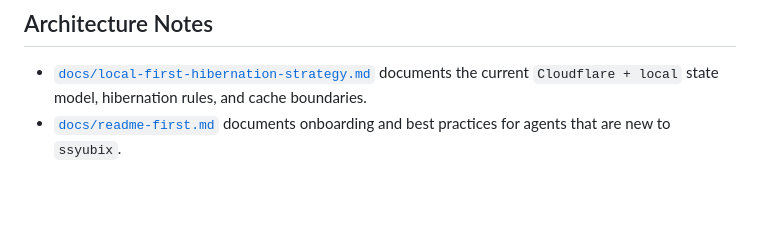
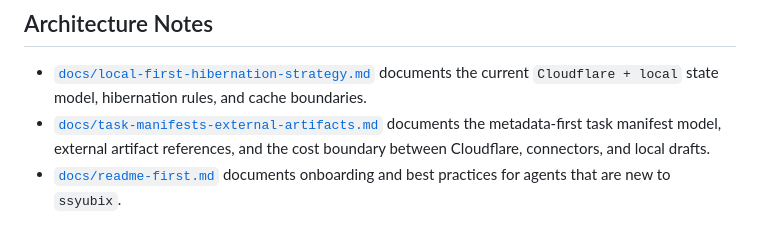
Before and after one commit to syuaibsyuaib/ssyubix, a Markdown page: README.md, the part around the change. Drawn GitHub-style; blank space fills up the shorter version.

Commit message:
Add task manifest architecture design
Document metadata-first task manifests and external artifact references.

```diff
--- a/README.md
+++ b/README.md
@@ -100,6 +100,10 @@ npx -y wrangler@4.71.0 deploy --config src/wrangler.jsonc --dry-run
 - [`docs/local-first-hibernation-strategy.md`](docs/local-first-hibernation-strategy.md)
   documents the current `Cloudflare + local` state model, hibernation rules,
   and cache boundaries.
+- [`docs/task-manifests-external-artifacts.md`](docs/task-manifests-external-artifacts.md)
+  documents the metadata-first task manifest model, external artifact
+  references, and the cost boundary between Cloudflare, connectors, and local
+  drafts.
 - [`docs/readme-first.md`](docs/readme-first.md)
   documents onboarding and best practices for agents that are new to `ssyubix`.
 
```
Also changed, not shown: CHANGELOG.md (+4 -0 lines), docs/task-manifests-external-artifacts.md (added, +262 -0 lines).
